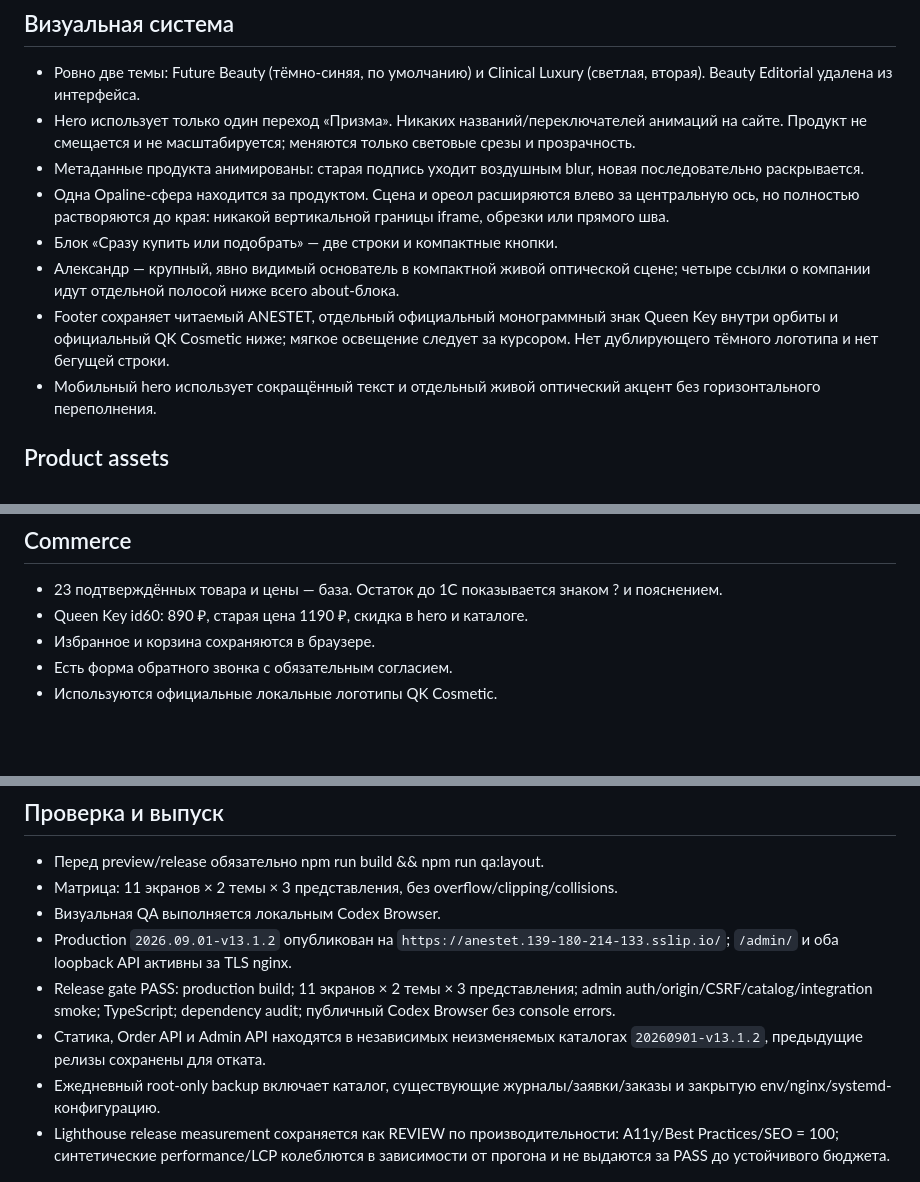
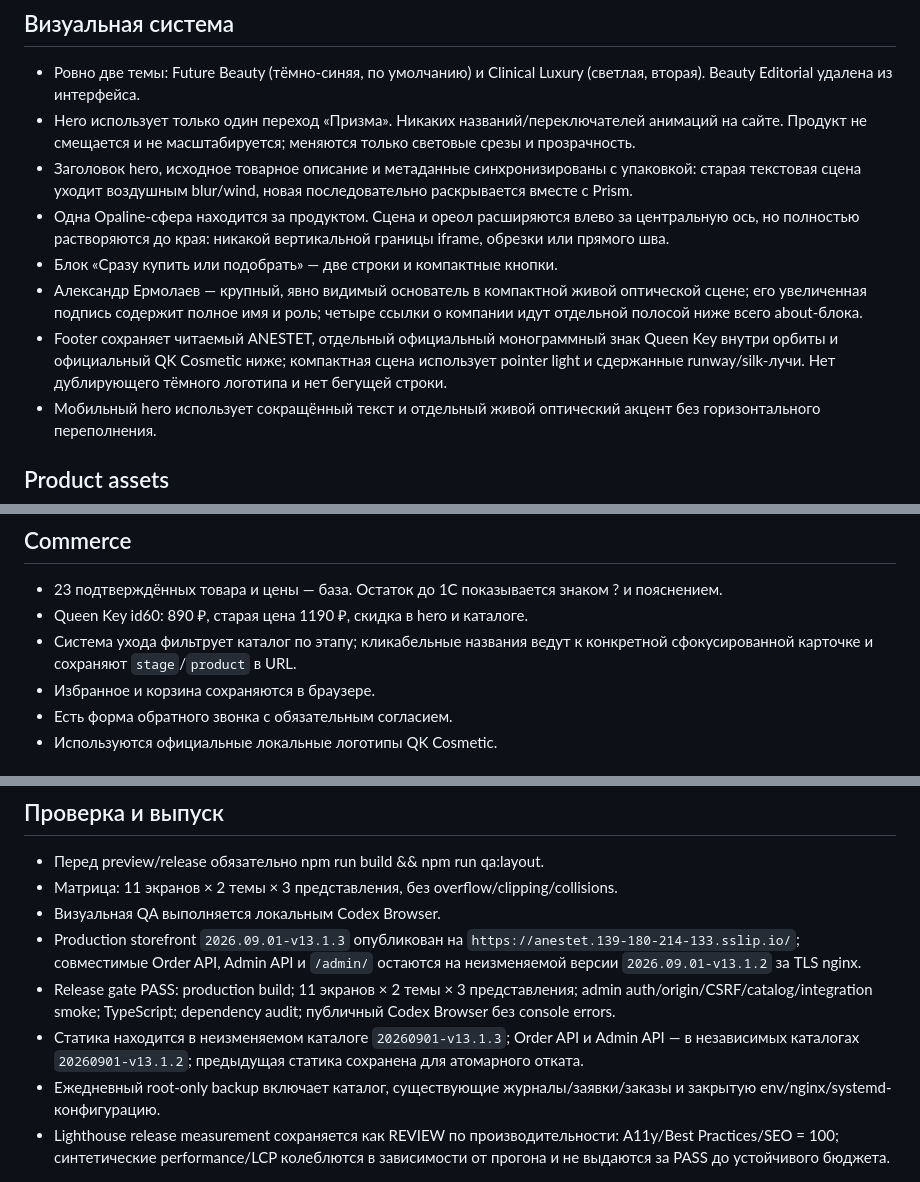
Before and after one commit to xsonicus/xsANESTET_site, a Markdown page: .codex-memory/task-state.md, 3 parts joined by grey strips. Drawn GitHub-style; blank space fills up the shorter version.

```diff
--- a/.codex-memory/task-state.md
+++ b/.codex-memory/task-state.md
@@ -5,11 +5,11 @@
 ## Визуальная система
 - Ровно две темы: Future Beauty (тёмно-синяя, по умолчанию) и Clinical Luxury (светлая, вторая). Beauty Editorial удалена из интерфейса.
 - Hero использует только один переход «Призма». Никаких названий/переключателей анимаций на сайте. Продукт не смещается и не масштабируется; меняются только световые срезы и прозрачность.
-- Метаданные продукта анимированы: старая подпись уходит воздушным blur, новая последовательно раскрывается.
+- Заголовок hero, исходное товарное описание и метаданные синхронизированы с упаковкой: старая текстовая сцена уходит воздушным blur/wind, новая последовательно раскрывается вместе с Prism.
 - Одна Opaline-сфера находится за продуктом. Сцена и ореол расширяются влево за центральную ось, но полностью растворяются до края: никакой вертикальной границы iframe, обрезки или прямого шва.
 - Блок «Сразу купить или подобрать» — две строки и компактные кнопки.
-- Александр — крупный, явно видимый основатель в компактной живой оптической сцене; четыре ссылки о компании идут отдельной полосой ниже всего about-блока.
-- Footer сохраняет читаемый ANESTET, отдельный официальный монограммный знак Queen Key внутри орбиты и официальный QK Cosmetic ниже; мягкое освещение следует за курсором. Нет дублирующего тёмного логотипа и нет бегущей строки.
+- Александр Ермолаев — крупный, явно видимый основатель в компактной живой оптической сцене; его увеличенная подпись содержит полное имя и роль; четыре ссылки о компании идут отдельной полосой ниже всего about-блока.
+- Footer сохраняет читаемый ANESTET, отдельный официальный монограммный знак Queen Key внутри орбиты и официальный QK Cosmetic ниже; компактная сцена использует pointer light и сдержанные runway/silk-лучи. Нет дублирующего тёмного логотипа и нет бегущей строки.
 - Мобильный hero использует сокращённый текст и отдельный живой оптический акцент без горизонтального переполнения.
 
 ## Product assets
@@ -22,6 +22,7 @@
 ## Commerce
 - 23 подтверждённых товара и цены — база. Остаток до 1С показывается знаком ? и пояснением.
 - Queen Key id60: 890 ₽, старая цена 1190 ₽, скидка в hero и каталоге.
+- Система ухода фильтрует каталог по этапу; кликабельные названия ведут к конкретной сфокусированной карточке и сохраняют `stage`/`product` в URL.
 - Избранное и корзина сохраняются в браузере.
 - Есть форма обратного звонка с обязательным согласием.
 - Используются официальные локальные логотипы QK Cosmetic.
@@ -36,8 +37,8 @@
 - Перед preview/release обязательно npm run build && npm run qa:layout.
 - Матрица: 11 экранов × 2 темы × 3 представления, без overflow/clipping/collisions.
 - Визуальная QA выполняется локальным Codex Browser.
-- Production `2026.09.01-v13.1.2` опубликован на `https://anestet.139-180-214-133.sslip.io/`; `/admin/` и оба loopback API активны за TLS nginx.
+- Production storefront `2026.09.01-v13.1.3` опубликован на `https://anestet.139-180-214-133.sslip.io/`; совместимые Order API, Admin API и `/admin/` остаются на неизменяемой версии `2026.09.01-v13.1.2` за TLS nginx.
 - Release gate PASS: production build; 11 экранов × 2 темы × 3 представления; admin auth/origin/CSRF/catalog/integration smoke; TypeScript; dependency audit; публичный Codex Browser без console errors.
-- Статика, Order API и Admin API находятся в независимых неизменяемых каталогах `20260901-v13.1.2`, предыдущие релизы сохранены для отката.
+- Статика находится в неизменяемом каталоге `20260901-v13.1.3`; Order API и Admin API — в независимых каталогах `20260901-v13.1.2`; предыдущая статика сохранена для атомарного отката.
 - Ежедневный root-only backup включает каталог, существующие журналы/заявки/заказы и закрытую env/nginx/systemd-конфигурацию.
 - Lighthouse release measurement сохраняется как REVIEW по производительности: A11y/Best Practices/SEO = 100; синтетические performance/LCP колеблются в зависимости от прогона и не выдаются за PASS до устойчивого бюджета.
```
Also changed, not shown: .codex-memory/correction-register.md (+7 -7 lines), README.md (+3 -3 lines).
